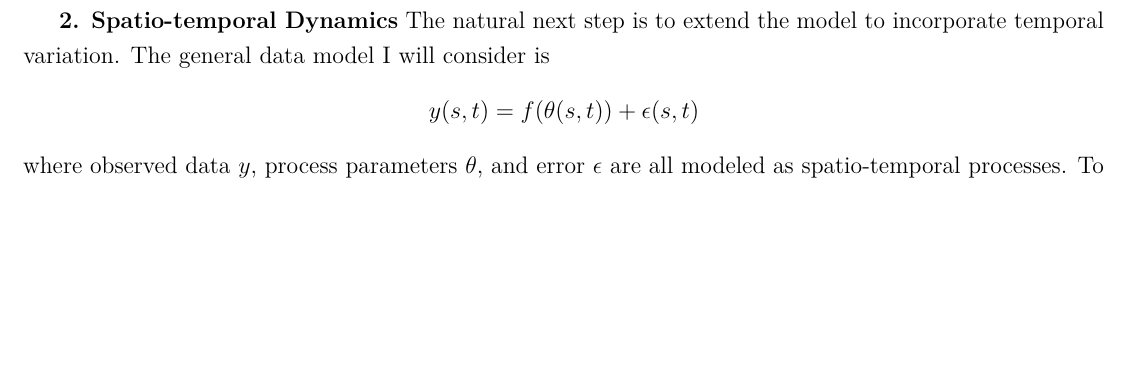
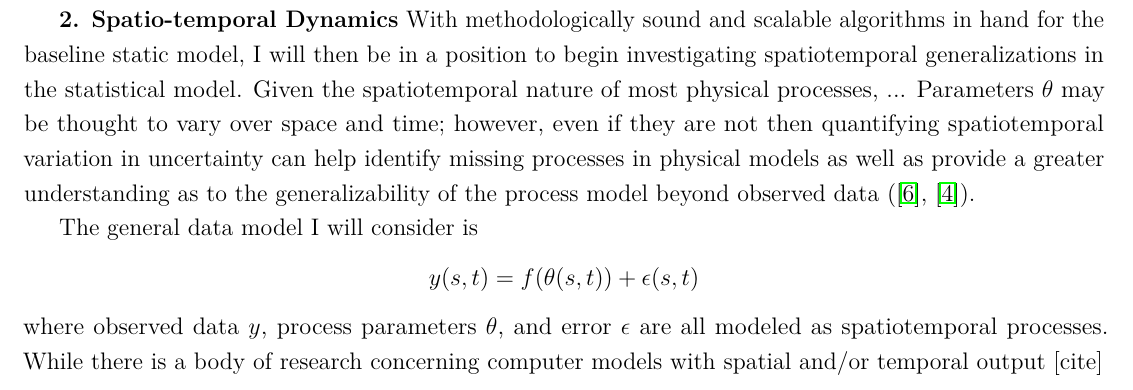
Before and after one commit to arob5/gp-calibration, a LaTeX document (research_proposal_methodological.tex): part of page 4 of 6 before the commit and part of page 2 of 6 after it, cut at the place of the change, the shorter picture padded with empty space. Compiled offline with pdfLaTeX.

Commit message:
Progress on proposal

```diff
--- a/research_proposal_methodological.tex
+++ b/research_proposal_methodological.tex
@@ -103,3 +103,12 @@ as increasingly complex statistical models demand additional computational appro
 methodological study has been conducted. Moreover, these existing methods consider only the Gaussian error model and treat emulator uncertainty in an independent fashion, failing to take advantage of the correlation in Gaussian process predictions. I will address these gaps in the literature by (i.) conducting a rigorous comparison of methods for propagating emulator uncertainty under the standard Gaussian noise model, (ii.) developing novel techniques which take advantage of the Gaussian process predictive correlation, and (iii.) generalize these methods to auto-regressive and Laplace error models, both of which
 are common in ecological applications \cite{Fer}.
 
+ \textbf{2. Spatio-temporal Dynamics}
+With methodologically sound and scalable algorithms in hand for the baseline static model, I will then be in a position to begin investigating spatiotemporal generalizations in the statistical model. Given the spatiotemporal nature of most physical processes, ... Parameters $\theta$ may be thought to vary over space
+and time; however, even if they are not then quantifying spatiotemporal variation in uncertainty can help identify
+missing processes in physical models as well as provide a greater understanding as to the generalizability of the process model beyond observed data (\cite{Fer2}, \cite{Dietze}).
+
+The general data model I will consider is
+  \[y(s, t) = f(\theta(s, t)) + \epsilon(s, t)\]
+ where observed data $y$, process parameters $\theta$, and error $\epsilon$ are all modeled as spatiotemporal processes. While there is a body of research
+ concerning computer models with spatial and/or temporal output [cite]
@@ -154,11 +176,3 @@ I have detailed two
  where $\eta_{\text{GP}} \sim N(0, k(\theta, \theta))$ \cite{Cleary}, 2.) marginalize the approximate likelihood $N(\hat{f}(\theta), \sigma^2)$ over $\hat{f}(\theta)$, or 3.) sample from the Gaussian process
  $f_\theta \sim \mathcal{GP}(m(\theta), k(\theta, \theta))$ and use the sample $f_\theta$ in place of $f(\theta)$ in the inference algorithm \cite{Fer}.
 
-   \textbf{2. Spatio-temporal Dynamics}
-   The natural next step is to extend the model to incorporate temporal variation. The general data model I will consider is
-  \[y(s, t) = f(\theta(s, t)) + \epsilon(s, t)\]
-  where observed data $y$, process parameters $\theta$, and error $\epsilon$ are all modeled as spatio-temporal processes.
-  To avoid the limitations associated with estimating space-time covariance matrices, I will adopt the modern dynamic model approach \cite{Arab}. As a simple example,
-  we can let $\theta_t := (\theta_t (s_1), \dots, \theta_t (s_m))$ be a spatial process at known locations $s_1, \dots, s_m$ at time $t$ and assume this process is updated
-  via the Markovian linear model
-  \[\theta_t = T_{\gamma_t} \theta_{t - 1} + \epsilon_t, \text{ where } \epsilon_t \sim N(0, \Sigma_\epsilon)\]
```
Also changed, not shown: research_proposal_methodological.tex (18 more changed lines).
